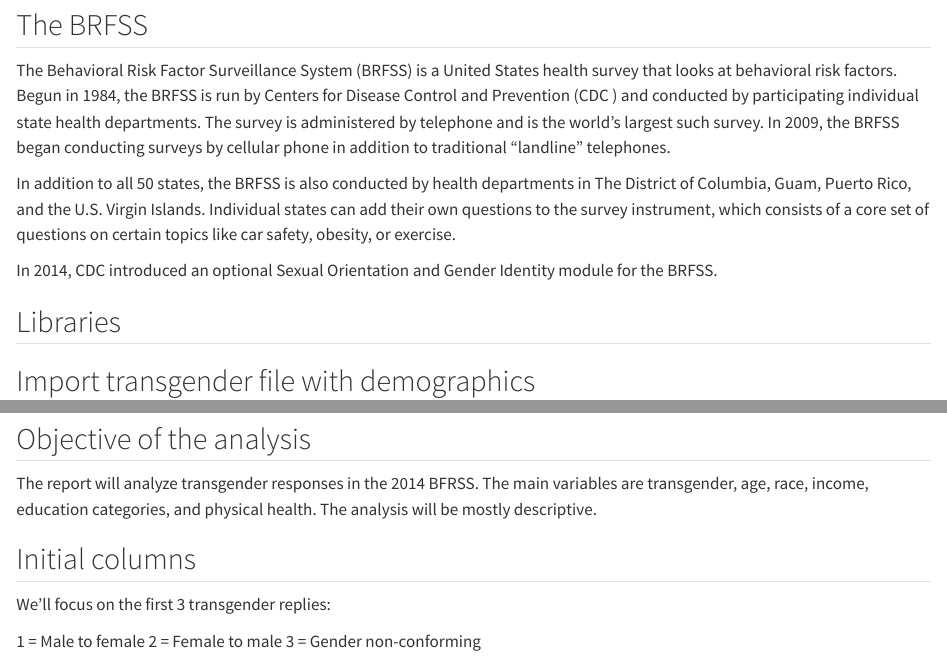
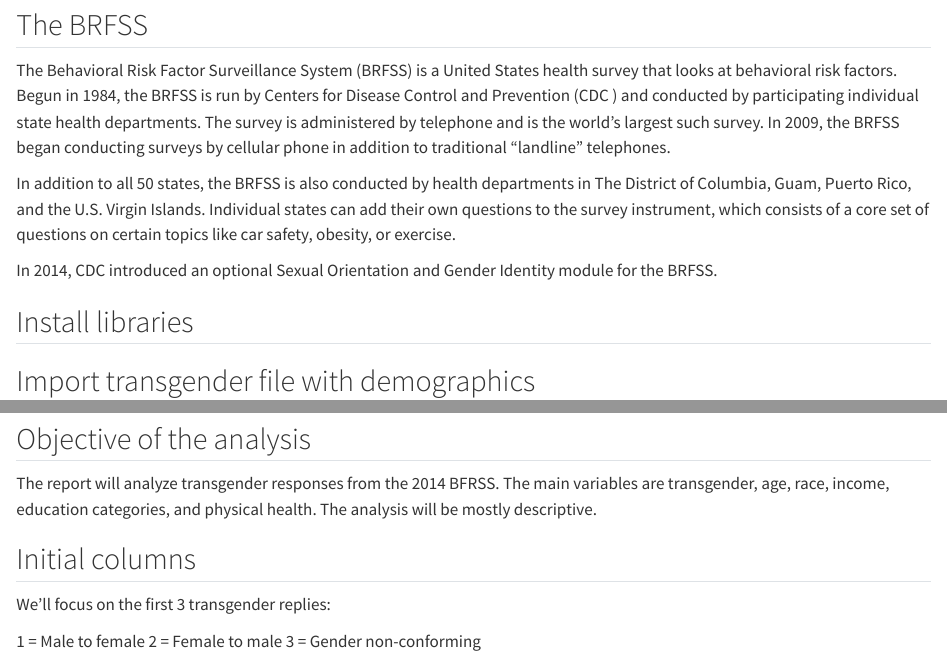
Before and after one commit to SergioAquino/DataScience, a Quarto document (Exercises/bfrss transgender questions.qmd): the page in a window 1100 px wide, from 290 px down, and a second part further down, joined at a grey line. Rendered offline with R 4.5, knitr and Pandoc in place of Quarto, with nearby package versions; some code elsewhere in the file could not run offline.

Commit message:
bfrss transgender questions

````diff
--- a/Exercises/bfrss transgender questions.qmd
+++ b/Exercises/bfrss transgender questions.qmd
@@ -19,7 +19,7 @@
 
 In 2014, CDC introduced an optional Sexual Orientation and Gender Identity module for the BRFSS.
 
-## Libraries
+## Install libraries
 
 ```{r, echo=FALSE, message=FALSE, warning=FALSE}
 #| echo: false
@@ -41,7 +41,7 @@
 
 ## Objective of the analysis
 
-The report will analyze transgender responses in the 2014 BFRSS. The main variables are transgender, age, race, income, education categories, and physical health. The analysis will be mostly descriptive.
+The report will analyze transgender responses from the 2014 BFRSS. The main variables are transgender, age, race, income, education categories, and physical health. The analysis will be mostly descriptive.
 
 ## Initial columns
 
````
